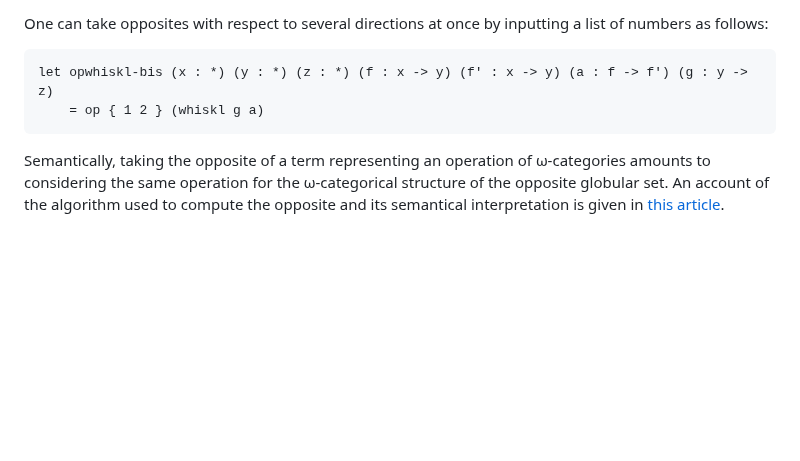
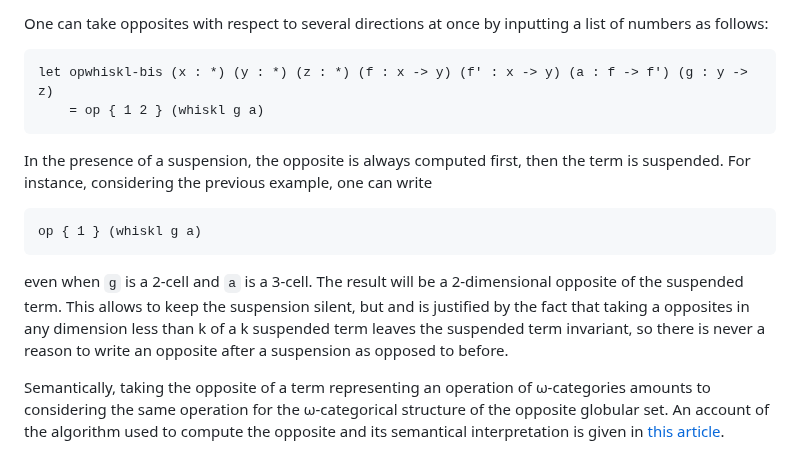
Before and after one commit to thibautbenjamin/catt, a Markdown page: README.md, the part around the change. Drawn GitHub-style; blank space fills up the shorter version.

Commit message:
update reflecting changes in #78

````diff
--- a/README.md
+++ b/README.md
@@ -189,6 +189,13 @@ let opwhiskl-bis (x : *) (y : *) (z : *) (f : x -> y) (f' : x -> y) (a : f -> f'
     = op { 1 2 } (whiskl g a)
 ```
 
+In the presence of a suspension, the opposite is always computed first, then the term is suspended. For instance, considering the previous example, one can write
+```
+op { 1 } (whiskl g a)
+```
+even when `g` is a 2-cell and `a` is a 3-cell. The result will be a 2-dimensional opposite of the suspended term. This allows to keep the suspension silent, but and is justified by the fact that taking a opposites in any dimension less than k of a k suspended term leaves the suspended term invariant, so there is never a reason to write an opposite after a suspension as opposed to before.
+
+
 Semantically, taking the opposite of a term representing an operation of ω-categories amounts to considering the same operation for the ω-categorical structure of the opposite globular set. An account of the algorithm used to compute the opposite and its semantical interpretation is given in [this article](https://arxiv.org/abs/2402.01611).
 
 ### Inverses and invertibility witnesses
````
